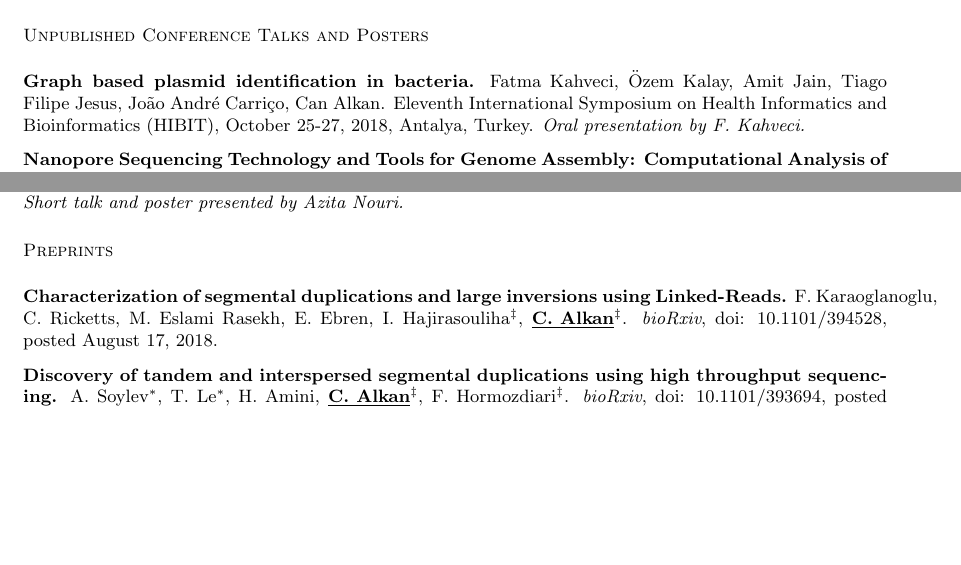
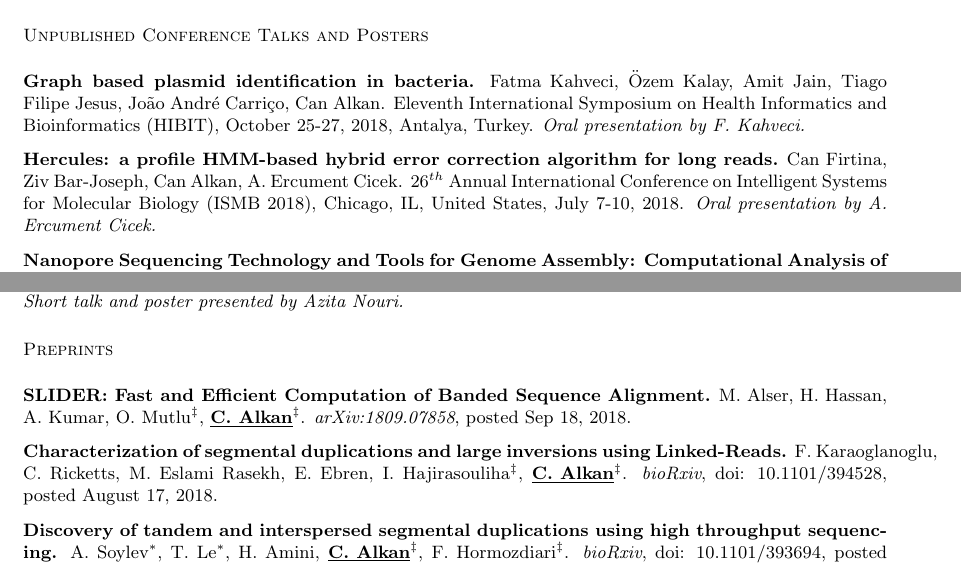
Before and after one commit to calkan/cv, a LaTeX CV (calkan_cv.tex, which reads pubs.tex): two parts of pages 18 and 19 of 20, joined at a grey line, cut so that both start at the same text, the shorter picture padded with empty space. Compiled offline with pdfLaTeX.

Commit message:
slider preprint, hercules talk

```diff
--- a/pubs.tex
+++ b/pubs.tex
@@ -747,6 +747,10 @@ H. A. Ebhardt, K. Zhang, J. Buhler.
        {\it Oral presentation by F. Kahveci.}
 
 \vspace{-.2cm}
+        {\bf Hercules: a profile HMM-based hybrid error correction algorithm for long reads.} Can Firtina, Ziv Bar-Joseph, Can Alkan, A. Ercument Cicek. 26$^{th}$ Annual International Conference on Intelligent Systems for Molecular Biology (ISMB 2018), Chicago, IL, United States, July 7-10, 2018.
+       {\it Oral presentation by A. Ercument Cicek.}
+
+\vspace{-.2cm}
        {\bf Nanopore Sequencing Technology and Tools for Genome Assembly: Computational Analysis of the Current State, Bottlenecks, and Future Directions.}
        Damla Senol Cali, Jeremie S. Kim, Saugata Ghose, Can Alkan, Onur Mutlu.
        22$^{nd}$ Annual International Conference on Research in Computational Molecular Biology (RECOMB 2018), April 21-24, 2018, Paris, France.
@@ -846,7 +850,9 @@ March 14-18, 2015, İstanbul, Turkey. {\it Short talk and poster presented by Az
 \vspace{-.4cm}
 \subsection{\small \sc  Preprints}
 
-
+\vspace{-.2cm}
+{\bf SLIDER: Fast and Efficient Computation of Banded Sequence Alignment.} M. Alser, H. Hassan, A. Kumar, O. Mutlu$^\ddag$, \calkan{}$^\ddag$.
+{\it arXiv:1809.07858}, posted Sep 18, 2018.
 
 \vspace{-.2cm}
  {\bf Characterization of segmental duplications and large inversions using Linked-Reads.}
```
Also changed, not shown: pubs.tex (3 more changed lines).
